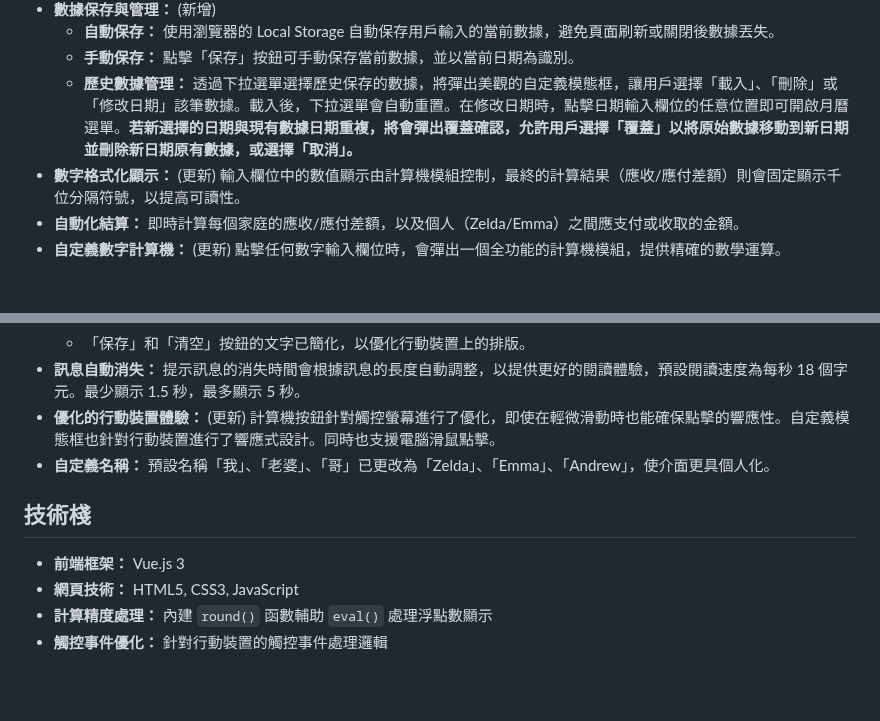
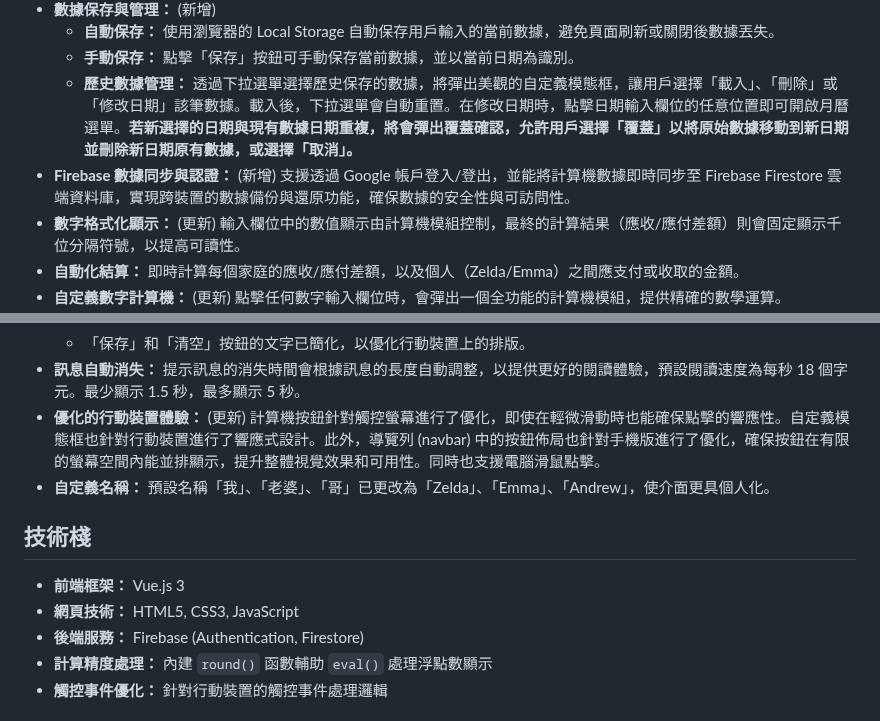
Before and after one commit to zelda0939/board-game-club-expense-calculator, a Markdown page: README.md, 2 parts joined by grey strips. GitHub-like rendering; blank space fills up the shorter version.

Commit message:
更新 README.md，新增數據保存與管理及 Firebase 數據同步與認證功能的詳細說明，並優化行動裝置體驗的描述，提升文檔的可讀性與完整性。

```diff
--- a/README.md
+++ b/README.md
@@ -10,6 +10,7 @@
     *   **自動保存：** 使用瀏覽器的 Local Storage 自動保存用戶輸入的當前數據，避免頁面刷新或關閉後數據丟失。
     *   **手動保存：** 點擊「保存」按鈕可手動保存當前數據，並以當前日期為識別。
     *   **歷史數據管理：** 透過下拉選單選擇歷史保存的數據，將彈出美觀的自定義模態框，讓用戶選擇「載入」、「刪除」或「修改日期」該筆數據。載入後，下拉選單會自動重置。在修改日期時，點擊日期輸入欄位的任意位置即可開啟月曆選單。**若新選擇的日期與現有數據日期重複，將會彈出覆蓋確認，允許用戶選擇「覆蓋」以將原始數據移動到新日期並刪除新日期原有數據，或選擇「取消」。**
+*   **Firebase 數據同步與認證：** (新增) 支援透過 Google 帳戶登入/登出，並能將計算機數據即時同步至 Firebase Firestore 雲端資料庫，實現跨裝置的數據備份與還原功能，確保數據的安全性與可訪問性。
 *   **數字格式化顯示：** (更新) 輸入欄位中的數值顯示由計算機模組控制，最終的計算結果（應收/應付差額）則會固定顯示千位分隔符號，以提高可讀性。
 *   **自動化結算：** 即時計算每個家庭的應收/應付差額，以及個人（Zelda/Emma）之間應支付或收取的金額。
 *   **自定義數字計算機：** (更新) 點擊任何數字輸入欄位時，會彈出一個全功能的計算機模組，提供精確的數學運算。
@@ -27,12 +28,13 @@
     *   所有提示訊息皆透過美觀的自定義模態框顯示，取代原有的瀏覽器彈窗，提升用戶體驗。
     *   「保存」和「清空」按鈕的文字已簡化，以優化行動裝置上的排版。
 *   **訊息自動消失：** 提示訊息的消失時間會根據訊息的長度自動調整，以提供更好的閱讀體驗，預設閱讀速度為每秒 18 個字元。最少顯示 1.5 秒，最多顯示 5 秒。
-*   **優化的行動裝置體驗：** (更新) 計算機按鈕針對觸控螢幕進行了優化，即使在輕微滑動時也能確保點擊的響應性。自定義模態框也針對行動裝置進行了響應式設計。同時也支援電腦滑鼠點擊。
+*   **優化的行動裝置體驗：** (更新) 計算機按鈕針對觸控螢幕進行了優化，即使在輕微滑動時也能確保點擊的響應性。自定義模態框也針對行動裝置進行了響應式設計。此外，導覽列 (navbar) 中的按鈕佈局也針對手機版進行了優化，確保按鈕在有限的螢幕空間內能並排顯示，提升整體視覺效果和可用性。同時也支援電腦滑鼠點擊。
 *   **自定義名稱：** 預設名稱「我」、「老婆」、「哥」已更改為「Zelda」、「Emma」、「Andrew」，使介面更具個人化。
 
 ## 技術棧
 *   **前端框架：** Vue.js 3
 *   **網頁技術：** HTML5, CSS3, JavaScript
+*   **後端服務：** Firebase (Authentication, Firestore)
 *   **計算精度處理：** 內建 `round()` 函數輔助 `eval()` 處理浮點數顯示
 *   **觸控事件優化：** 針對行動裝置的觸控事件處理邏輯
 
```
